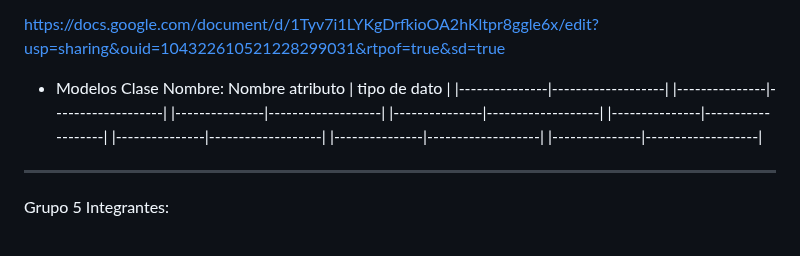
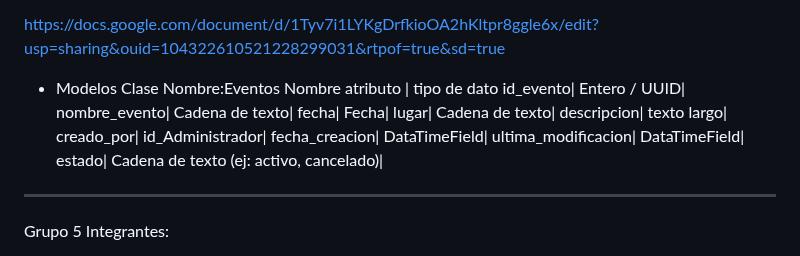
Before and after one commit to GabrielaAlejandraGallardo/proyecto6to2025, a Markdown page: README.md, the part around the change. GitHub-like rendering.

```diff
--- a/README.md
+++ b/README.md
@@ -94,17 +94,17 @@ https://docs.google.com/document/d/1Tyv7i1LYKgDrfkioOA2hKltpr8ggle6x/edit?usp=sh
 
 
 * Modelos
-Clase Nombre:
-Nombre atributo | tipo de dato      |
-|---------------|-------------------|
-|---------------|-------------------|
-|---------------|-------------------|
-|---------------|-------------------|
-|---------------|-------------------|
-|---------------|-------------------|
-|---------------|-------------------|
-|---------------|-------------------|
-
+Clase Nombre:Eventos
+Nombre atributo     | tipo de dato
+id_evento| Entero / UUID|
+nombre_evento| Cadena de texto|
+fecha| Fecha|
+lugar| Cadena de texto|
+descripcion| texto largo|
+creado_por| id_Administrador|
+fecha_creacion| DataTimeField|
+ultima_modificacion| DataTimeField|
+estado| Cadena de texto (ej: activo, cancelado)|
 
 
 
```
